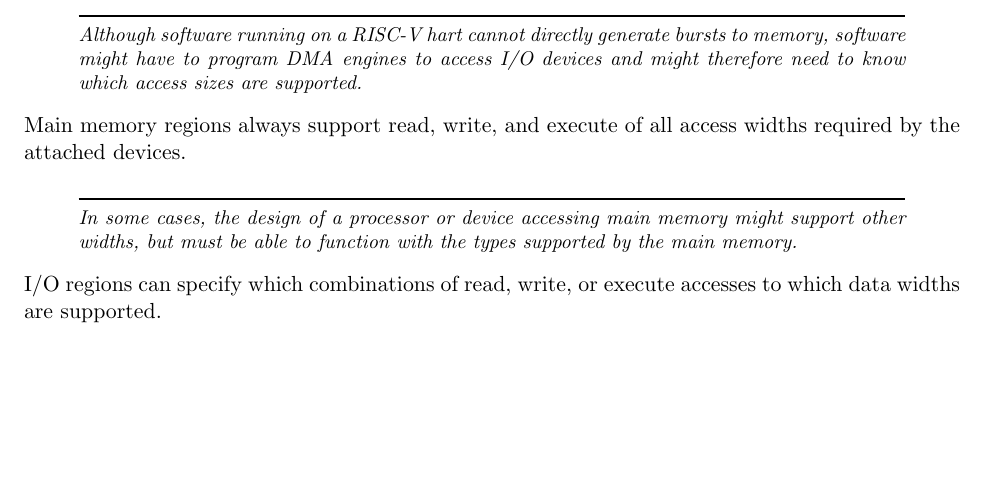
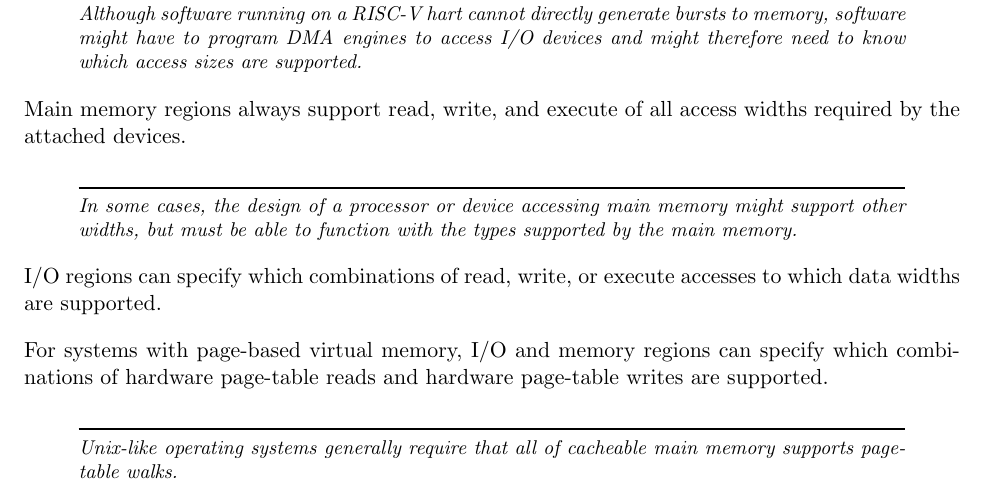
Before and after one commit to riscv/riscv-isa-manual, a LaTeX thesis (src/riscv-privileged.tex, which reads src/machine.tex): part of page 58 of 111, cut so that both start at the same text, the shorter picture padded with empty space. Compiled offline with pdfLaTeX.

Commit message:
Page-table walks are distinct access types for PMA purposes

```diff
--- a/src/machine.tex
+++ b/src/machine.tex
@@ -2615,6 +2615,15 @@ the types supported by the main memory.
 
 I/O regions can specify which combinations of read, write, or execute
 accesses to which data widths are supported.
+
+For systems with page-based virtual memory, I/O and memory regions can
+specify which combinations of hardware page-table reads and hardware
+page-table writes are supported.
+
+\begin{commentary}
+Unix-like operating systems generally require that all of cacheable main
+memory supports page-table walks.
+\end{commentary}
 
 \subsection{Atomicity PMAs}
 
```
